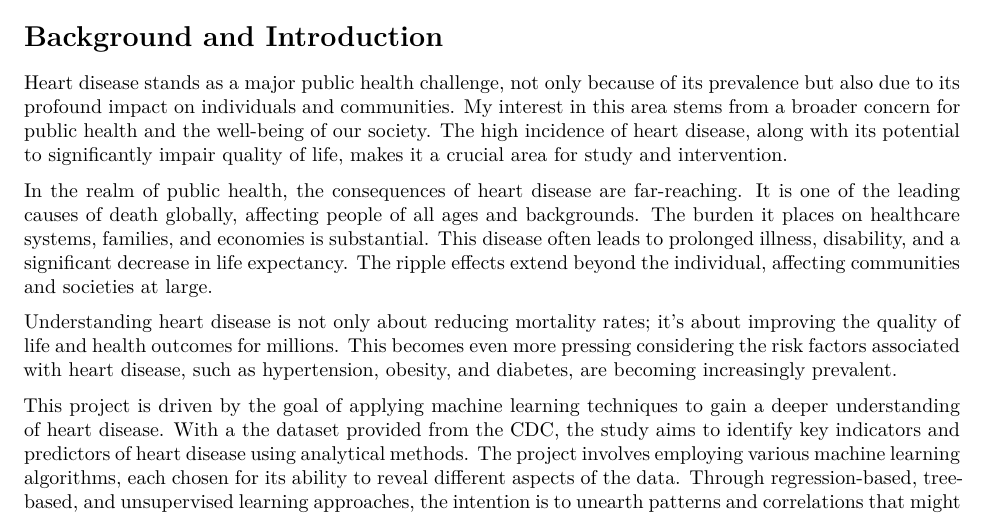
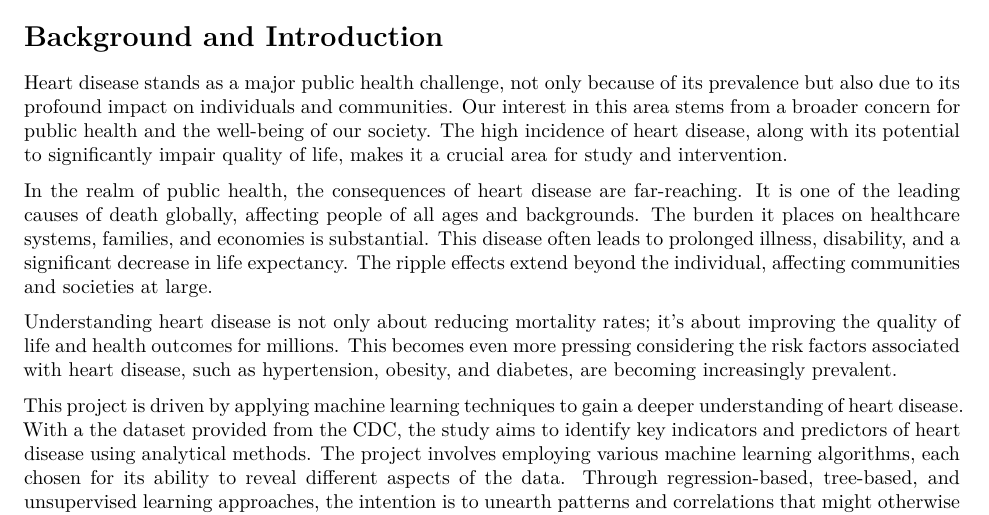
Before and after one commit to Ola-renee/Heart-Disease, an R Markdown document (Heart Disease.Rmd): part of page 1 of 2, cut so that both start at the same text. Rendered offline with R 4.5, knitr and Pandoc, then LaTeX, with nearby package versions; some code elsewhere in the file could not run offline.

Commit message:
Add files via upload

```diff
--- a/Heart Disease.Rmd
+++ b/Heart Disease.Rmd
@@ -64,13 +64,13 @@ heart <- read_csv("Downloads/heart_2022_with_nans.csv")
 
 
 # Background and Introduction
-Heart disease stands as a major public health challenge, not only because of its prevalence but also due to its profound impact on individuals and communities. My interest in this area stems from a broader concern for public health and the well-being of our society. The high incidence of heart disease, along with its potential to significantly impair quality of life, makes it a crucial area for study and intervention.
+Heart disease stands as a major public health challenge, not only because of its prevalence but also due to its profound impact on individuals and communities. Our interest in this area stems from a broader concern for public health and the well-being of our society. The high incidence of heart disease, along with its potential to significantly impair quality of life, makes it a crucial area for study and intervention.
 
 In the realm of public health, the consequences of heart disease are far-reaching. It is one of the leading causes of death globally, affecting people of all ages and backgrounds. The burden it places on healthcare systems, families, and economies is substantial. This disease often leads to prolonged illness, disability, and a significant decrease in life expectancy. The ripple effects extend beyond the individual, affecting communities and societies at large.
 
 Understanding heart disease is not only about reducing mortality rates; it's about improving the quality of life and health outcomes for millions. This becomes even more pressing considering the risk factors associated with heart disease, such as hypertension, obesity, and diabetes, are becoming increasingly prevalent.
 
-This project is driven by the goal of applying machine learning techniques to gain a deeper understanding of heart disease. With a the dataset provided from the CDC, the study aims to identify key indicators and predictors of heart disease using analytical methods. The project involves employing various machine learning algorithms, each chosen for its ability to reveal different aspects of the data. Through regression-based, tree-based, and unsupervised learning approaches, the intention is to unearth patterns and correlations that might otherwise remain hidden. The insights gained from this study are expected to contribute to the development of more effective strategies for prevention, diagnosis, and management of heart disease, ultimately leading to better health outcomes.
+This project is driven by applying machine learning techniques to gain a deeper understanding of heart disease. With a the dataset provided from the CDC, the study aims to identify key indicators and predictors of heart disease using analytical methods. The project involves employing various machine learning algorithms, each chosen for its ability to reveal different aspects of the data. Through regression-based, tree-based, and unsupervised learning approaches, the intention is to unearth patterns and correlations that might otherwise remain hidden. The insights gained from this study are expected to contribute to the development of more effective strategies for prevention, diagnosis, and management of heart disease, ultimately leading to better health outcomes.
 
 # Engaging with Heart Data set
 
```
